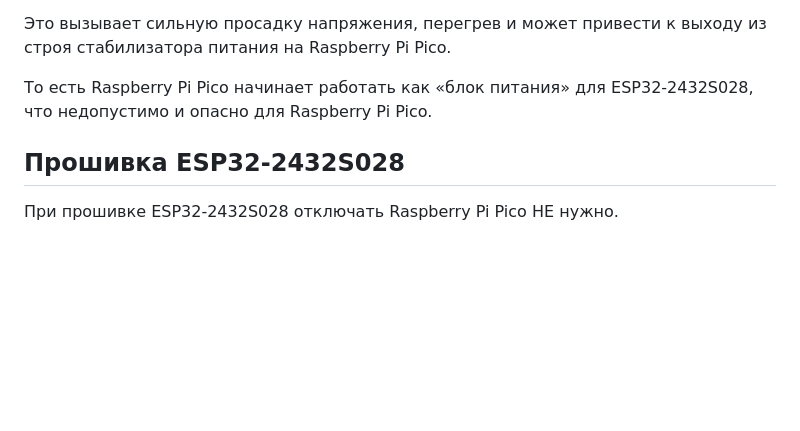
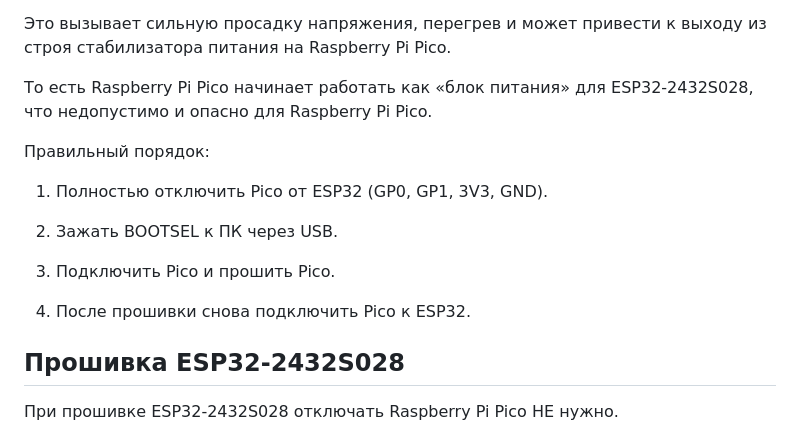
Before and after one commit to kalibert801-ctrl/AleksOS, a Markdown page: README.md, the part around one of its changes. Rendered like a GitHub page; blank space fills up the shorter version.

Commit message:
Update README with connection and flashing instructions
Added important warnings and instructions for connecting and flashing Raspberry Pi Pico with ESP32.

```diff
--- a/README.md
+++ b/README.md
@@ -123,6 +127,16 @@ ESP32-2432S028 в этот момент не включена, и Raspberry Pi P
 То есть Raspberry Pi Pico начинает работать как «блок питания» для ESP32-2432S028,
 что недопустимо и опасно для Raspberry Pi Pico.
 
+Правильный порядок:
+
+1. Полностью отключить Pico от ESP32 (GP0, GP1, 3V3, GND).
+
+2. Зажать BOOTSEL к ПК через USB.
+
+3. Подключить Pico и прошить Pico.
+
+4. После прошивки снова подключить Pico к ESP32.
+
 ## Прошивка ESP32-2432S028
 
 При прошивке ESP32-2432S028 отключать Raspberry Pi Pico НЕ нужно.
```
Also changed, not shown: other parts of README.md (+4 -0 lines).
